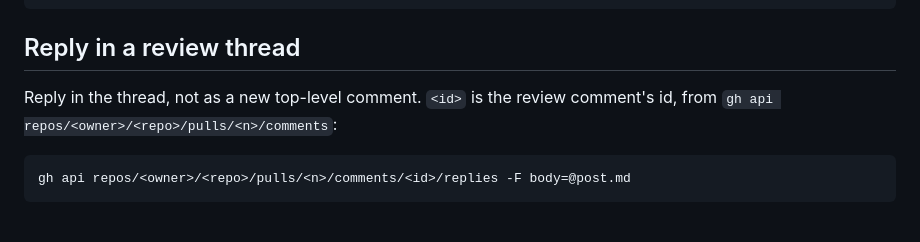
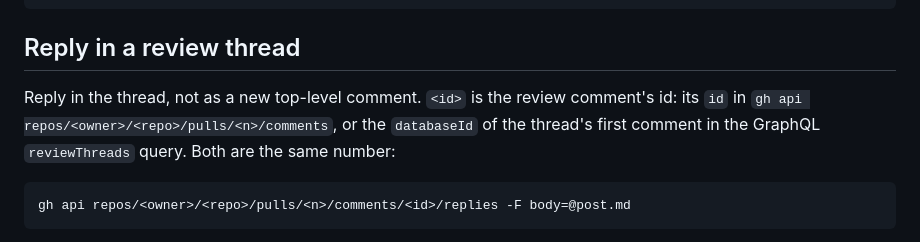
Before and after one commit to clins1994/skills, a Markdown page: skills/github/SKILL.md, the part around the change. GitHub-like rendering.

Commit message:
github: name both sources of the review comment id for thread replies
address-reviews takes it from the GraphQL databaseId; github only named the REST list. They are the same number.

Co-Authored-By: Claude Opus 5.5 <noreply@anthropic.com>

````diff
--- a/skills/github/SKILL.md
+++ b/skills/github/SKILL.md
@@ -83,7 +83,7 @@ gh api -X PATCH repos/<owner>/<repo>/issues/comments/<id> -F body=@post.md
 
 ## Reply in a review thread
 
-Reply in the thread, not as a new top-level comment. `<id>` is the review comment's id, from `gh api repos/<owner>/<repo>/pulls/<n>/comments`:
+Reply in the thread, not as a new top-level comment. `<id>` is the review comment's id: its `id` in `gh api repos/<owner>/<repo>/pulls/<n>/comments`, or the `databaseId` of the thread's first comment in the GraphQL `reviewThreads` query. Both are the same number:
 
 ```bash
 gh api repos/<owner>/<repo>/pulls/<n>/comments/<id>/replies -F body=@post.md
````
